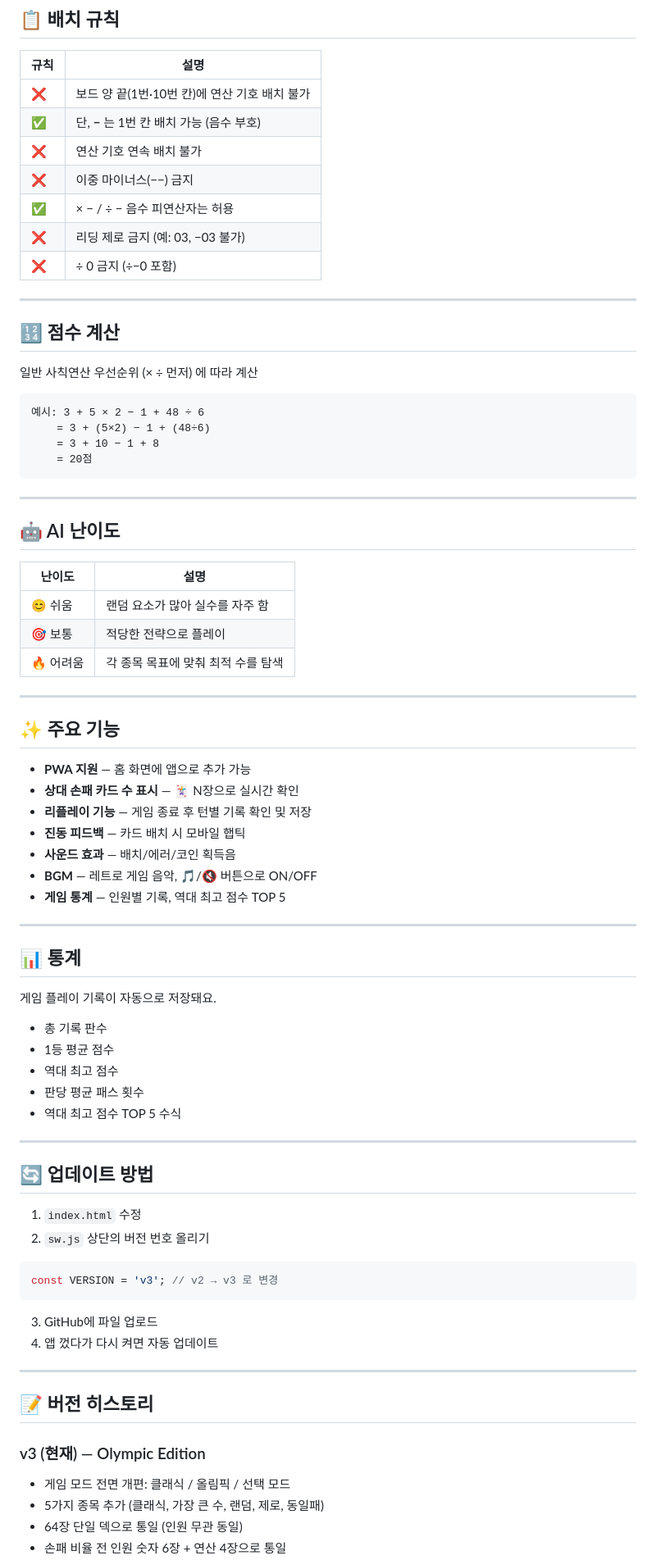
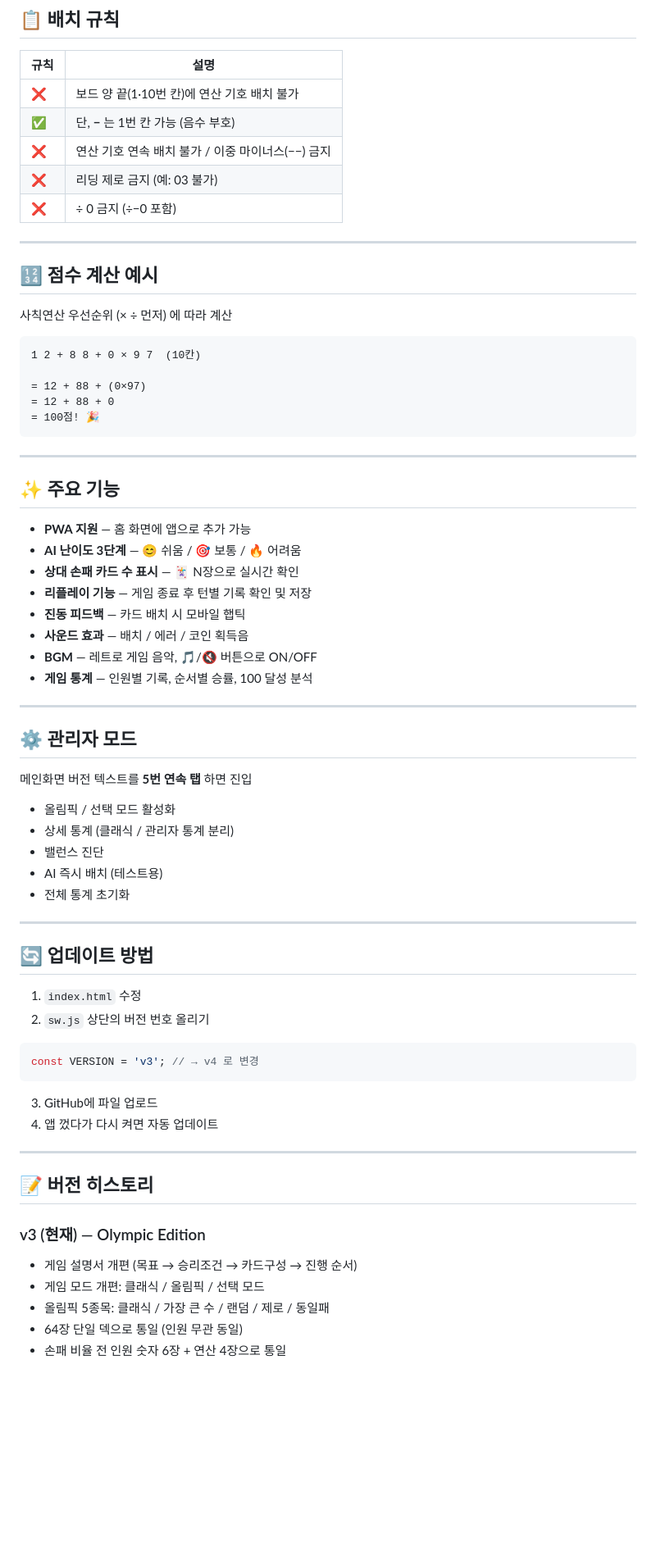
Before and after one commit to bmwyongjoon/tensquare, a Markdown page: README.md, the part around one of its changes. Shown at 82% size. Drawn GitHub-style; blank space fills up the shorter version.

````diff
--- a/README.md
+++ b/README.md
@@ -73,60 +61,50 @@
 
 | 규칙 | 설명 |
 |------|------|
-| ❌ | 보드 양 끝(1번·10번 칸)에 연산 기호 배치 불가 |
-| ✅ | 단, **−** 는 1번 칸 배치 가능 (음수 부호) |
-| ❌ | 연산 기호 연속 배치 불가 |
-| ❌ | 이중 마이너스(−−) 금지 |
-| ✅ | × − / ÷ − 음수 피연산자는 허용 |
-| ❌ | 리딩 제로 금지 (예: 03, −03 불가) |
+| ❌ | 보드 양 끝(1·10번 칸)에 연산 기호 배치 불가 |
+| ✅ | 단, **−** 는 1번 칸 가능 (음수 부호) |
+| ❌ | 연산 기호 연속 배치 불가 / 이중 마이너스(−−) 금지 |
+| ❌ | 리딩 제로 금지 (예: 03 불가) |
 | ❌ | ÷ 0 금지 (÷−0 포함) |
 
 ---
 
-## 🔢 점수 계산
+## 🔢 점수 계산 예시
 
-일반 사칙연산 우선순위 (× ÷ 먼저) 에 따라 계산
+사칙연산 우선순위 (× ÷ 먼저) 에 따라 계산
 
 ```
-예시: 3 + 5 × 2 − 1 + 48 ÷ 6
-    = 3 + (5×2) − 1 + (48÷6)
-    = 3 + 10 − 1 + 8
-    = 20점
+1 2 + 8 8 + 0 × 9 7  (10칸)
+
+= 12 + 88 + (0×97)
+= 12 + 88 + 0
+= 100점! 🎉
 ```
-
----
-
-## 🤖 AI 난이도
-
-| 난이도 | 설명 |
-|--------|------|
-| 😊 쉬움 | 랜덤 요소가 많아 실수를 자주 함 |
-| 🎯 보통 | 적당한 전략으로 플레이 |
-| 🔥 어려움 | 각 종목 목표에 맞춰 최적 수를 탐색 |
 
 ---
 
 ## ✨ 주요 기능
 
 - **PWA 지원** — 홈 화면에 앱으로 추가 가능
+- **AI 난이도 3단계** — 😊 쉬움 / 🎯 보통 / 🔥 어려움
 - **상대 손패 카드 수 표시** — 🃏 N장으로 실시간 확인
 - **리플레이 기능** — 게임 종료 후 턴별 기록 확인 및 저장
 - **진동 피드백** — 카드 배치 시 모바일 햅틱
-- **사운드 효과** — 배치/에러/코인 획득음
+- **사운드 효과** — 배치 / 에러 / 코인 획득음
 - **BGM** — 레트로 게임 음악, 🎵/🔇 버튼으로 ON/OFF
-- **게임 통계** — 인원별 기록, 역대 최고 점수 TOP 5
+- **게임 통계** — 인원별 기록, 순서별 승률, 100 달성 분석
 
 ---
 
-## 📊 통계
+## ⚙️ 관리자 모드
 
-게임 플레이 기록이 자동으로 저장돼요.
+메인화면 버전 텍스트를 **5번 연속 탭** 하면 진입
 
-- 총 기록 판수
-- 1등 평균 점수
-- 역대 최고 점수
-- 판당 평균 패스 횟수
-- 역대 최고 점수 TOP 5 수식
+- 올림픽 / 선택 모드 활성화
+- 상세 통계 (클래식 / 관리자 통계 분리)
+- 밸런스 진단
+- AI 즉시 배치 (테스트용)
+- 전체 통계 초기화
 
 ---
 
@@ -136,7 +114,7 @@
 2. `sw.js` 상단의 버전 번호 올리기
 
 ```js
-const VERSION = 'v3'; // v2 → v3 로 변경
+const VERSION = 'v3'; // → v4 로 변경
 ```
 
 3. GitHub에 파일 업로드
@@ -147,7 +125,8 @@ const VERSION = 'v3'; // v2 → v3 로 변경
 ## 📝 버전 히스토리
 
 ### v3 (현재) — Olympic Edition
-- 게임 모드 전면 개편: 클래식 / 올림픽 / 선택 모드
-- 5가지 종목 추가 (클래식, 가장 큰 수, 랜덤, 제로, 동일패)
+- 게임 설명서 개편 (목표 → 승리조건 → 카드구성 → 진행 순서)
+- 게임 모드 개편: 클래식 / 올림픽 / 선택 모드
+- 올림픽 5종목: 클래식 / 가장 큰 수 / 랜덤 / 제로 / 동일패
 - 64장 단일 덱으로 통일 (인원 무관 동일)
 - 손패 비율 전 인원 숫자 6장 + 연산 4장으로 통일
````
Also changed, not shown: other parts of README.md (+42 -50 lines).
